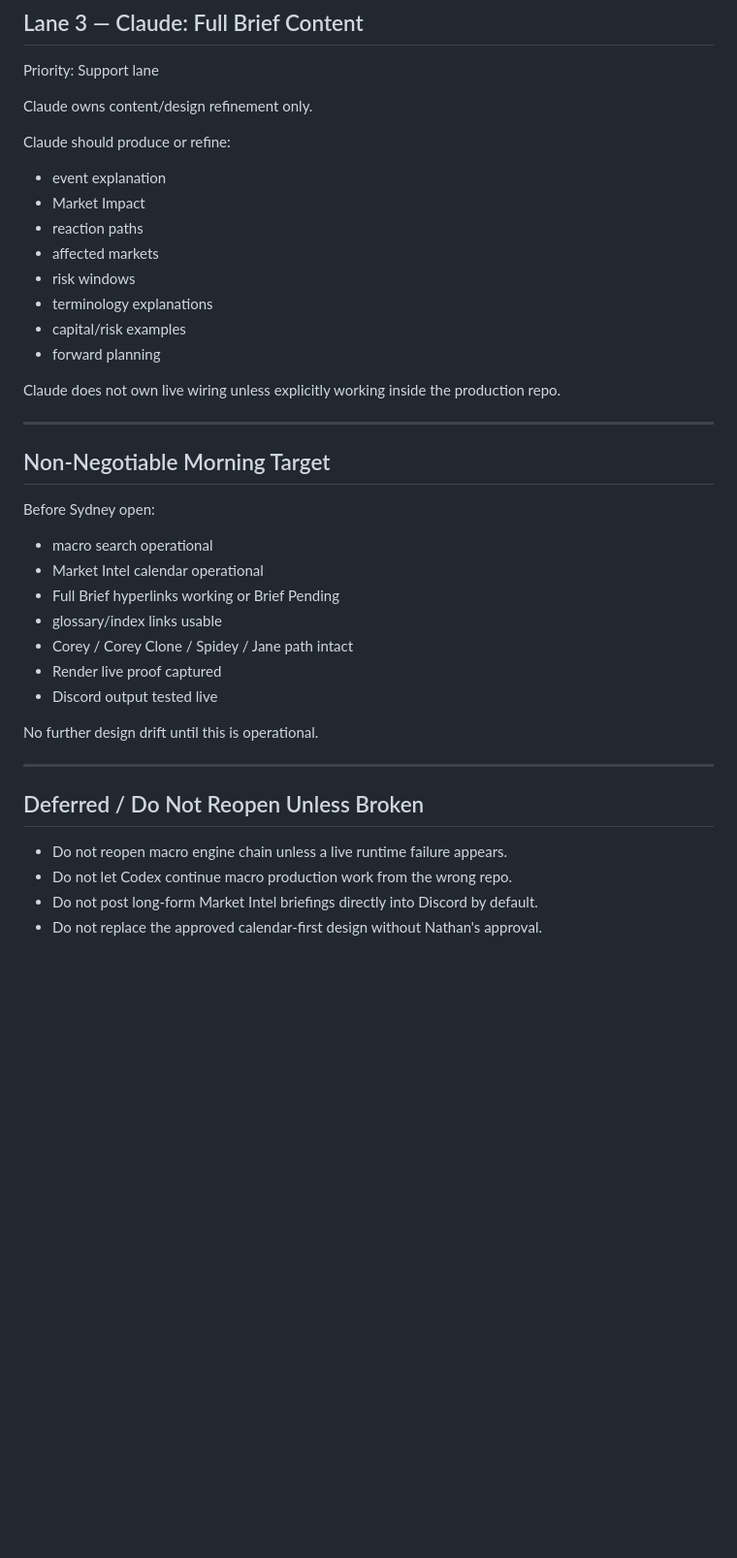
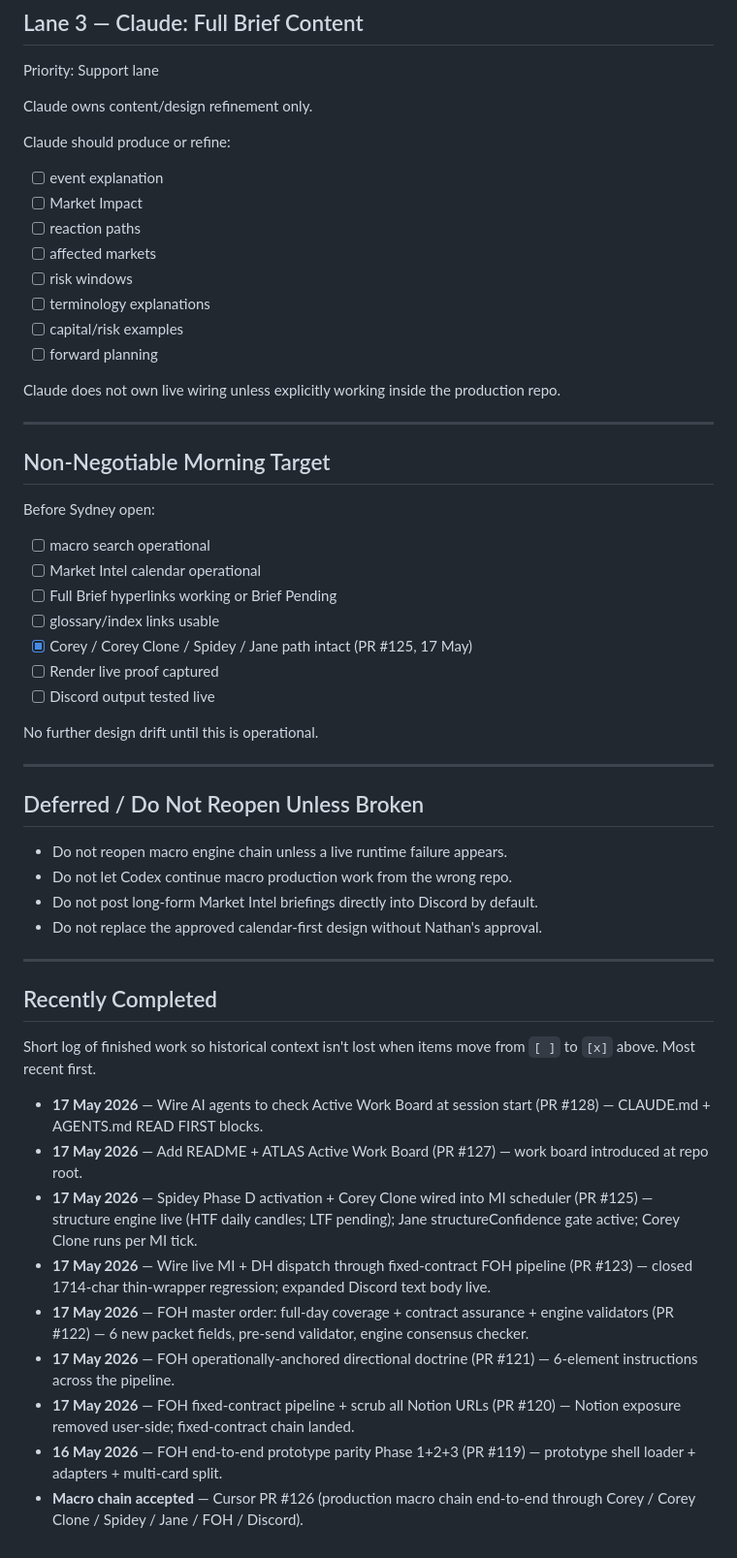
Before and after one commit to herbertnathan28-123/ATLAS_DISCORD_PATHWAY, a Markdown page: docs/ATLAS_ACTIVE_WORK_BOARD.md, the part around one of its changes. Shown at 97% size. GitHub-like rendering; blank space fills up the shorter version.

```diff
--- a/docs/ATLAS_ACTIVE_WORK_BOARD.md
+++ b/docs/ATLAS_ACTIVE_WORK_BOARD.md
@@ -134,14 +149,14 @@ Claude owns content/design refinement only.
 
 Claude should produce or refine:
 
-- event explanation
-- Market Impact
-- reaction paths
-- affected markets
-- risk windows
-- terminology explanations
-- capital/risk examples
-- forward planning
+- [ ] event explanation
+- [ ] Market Impact
+- [ ] reaction paths
+- [ ] affected markets
+- [ ] risk windows
+- [ ] terminology explanations
+- [ ] capital/risk examples
+- [ ] forward planning
 
 Claude does not own live wiring unless explicitly working inside the production repo.
 
@@ -151,13 +166,13 @@ Claude does not own live wiring unless explicitly working inside the production
 
 Before Sydney open:
 
-- macro search operational
-- Market Intel calendar operational
-- Full Brief hyperlinks working or Brief Pending
-- glossary/index links usable
-- Corey / Corey Clone / Spidey / Jane path intact
-- Render live proof captured
-- Discord output tested live
+- [ ] macro search operational
+- [ ] Market Intel calendar operational
+- [ ] Full Brief hyperlinks working or Brief Pending
+- [ ] glossary/index links usable
+- [x] Corey / Corey Clone / Spidey / Jane path intact  (PR #125, 17 May)
+- [ ] Render live proof captured
+- [ ] Discord output tested live
 
 No further design drift until this is operational.
 
@@ -169,3 +184,19 @@ No further design drift until this is operational.
 - Do not let Codex continue macro production work from the wrong repo.
 - Do not post long-form Market Intel briefings directly into Discord by default.
 - Do not replace the approved calendar-first design without Nathan's approval.
+
+---
+
+## Recently Completed
+
+Short log of finished work so historical context isn't lost when items move from `[ ]` to `[x]` above. Most recent first.
+
+- **17 May 2026** — Wire AI agents to check Active Work Board at session start (PR #128) — CLAUDE.md + AGENTS.md READ FIRST blocks.
+- **17 May 2026** — Add README + ATLAS Active Work Board (PR #127) — work board introduced at repo root.
+- **17 May 2026** — Spidey Phase D activation + Corey Clone wired into MI scheduler (PR #125) — structure engine live (HTF daily candles; LTF pending); Jane structureConfidence gate active; Corey Clone runs per MI tick.
+- **17 May 2026** — Wire live MI + DH dispatch through fixed-contract FOH pipeline (PR #123) — closed 1714-char thin-wrapper regression; expanded Discord text body live.
+- **17 May 2026** — FOH master order: full-day coverage + contract assurance + engine validators (PR #122) — 6 new packet fields, pre-send validator, engine consensus checker.
+- **17 May 2026** — FOH operationally-anchored directional doctrine (PR #121) — 6-element instructions across the pipeline.
+- **17 May 2026** — FOH fixed-contract pipeline + scrub all Notion URLs (PR #120) — Notion exposure removed user-side; fixed-contract chain landed.
+- **16 May 2026** — FOH end-to-end prototype parity Phase 1+2+3 (PR #119) — prototype shell loader + adapters + multi-card split.
+- **Macro chain accepted** — Cursor PR #126 (production macro chain end-to-end through Corey / Corey Clone / Spidey / Jane / FOH / Discord).
```
Also changed, not shown: other parts of docs/ATLAS_ACTIVE_WORK_BOARD.md (+42 -27 lines).
